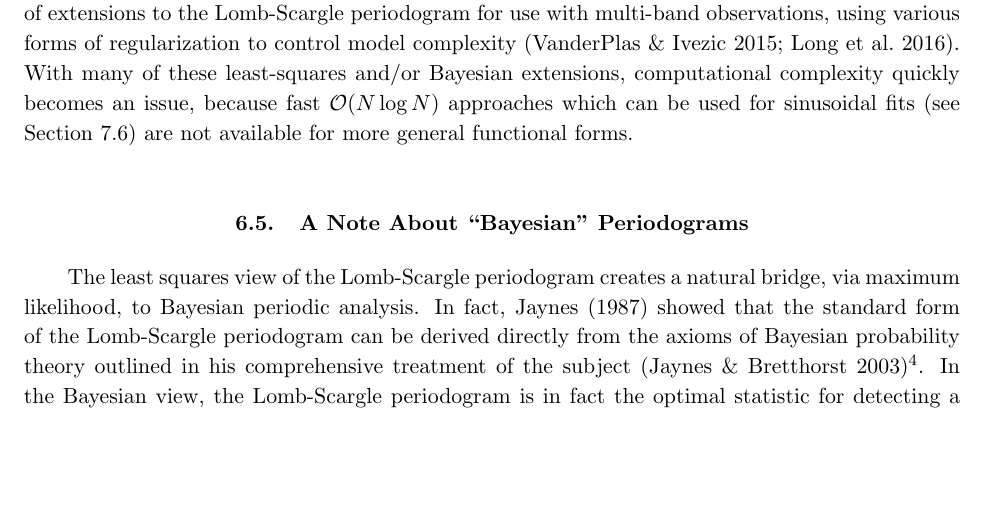
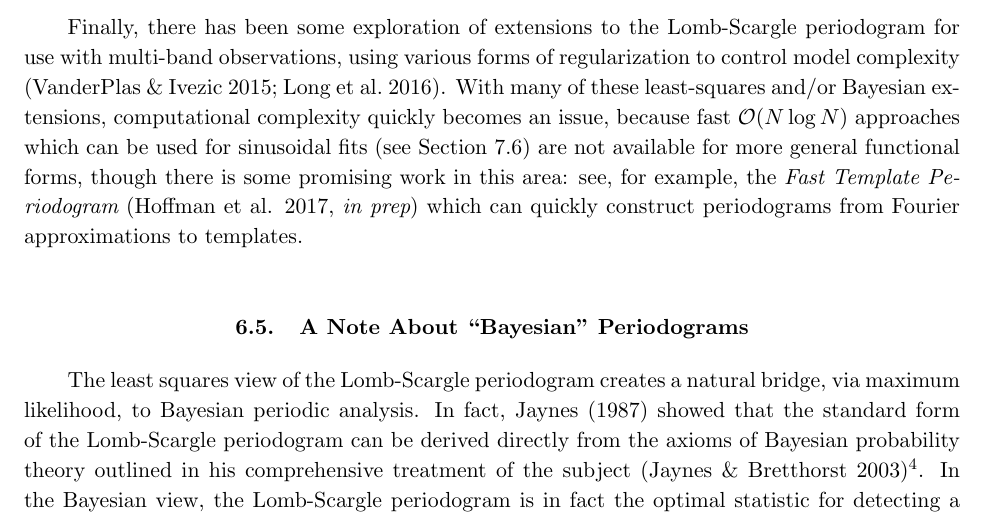
Before and after one commit to jakevdp/PracticalLombScargle, a LaTeX paper (PracticalLombScargle.tex): part of page 32 of 55, cut so that both start at the same text, the shorter picture padded with empty space. Compiled offline with pdfLaTeX.

Commit message:
Add reference to Fast Template Method

```diff
--- a/PracticalLombScargle.tex
+++ b/PracticalLombScargle.tex
@@ -1455,7 +1456,10 @@ With many of these least-squares and/or Bayesian extensions,
 computational complexity quickly becomes an issue, because fast
 $\mathcal{O}(N\log N)$ approaches which can be used for sinusoidal fits
 (see \sect{algorithmic-considerations}) are not available for more general
-functional forms.
+functional forms, though there is some promising work in this area: see,
+for example, the {\it Fast Template Periodogram} (Hoffman et al. 2017,
+{\it in prep}) which can quickly construct periodograms from Fourier
+approximations to templates.
 
 \subsection{A Note About ``Bayesian'' Periodograms}
 \sectlabel{bayesian-periodograms}
```
Also changed, not shown: PracticalLombScargle.tex (1 more changed lines).
